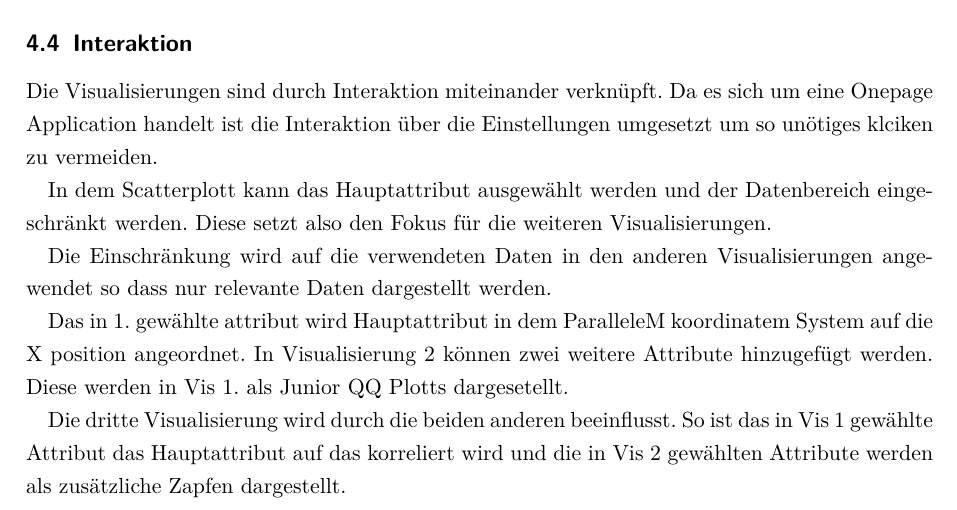
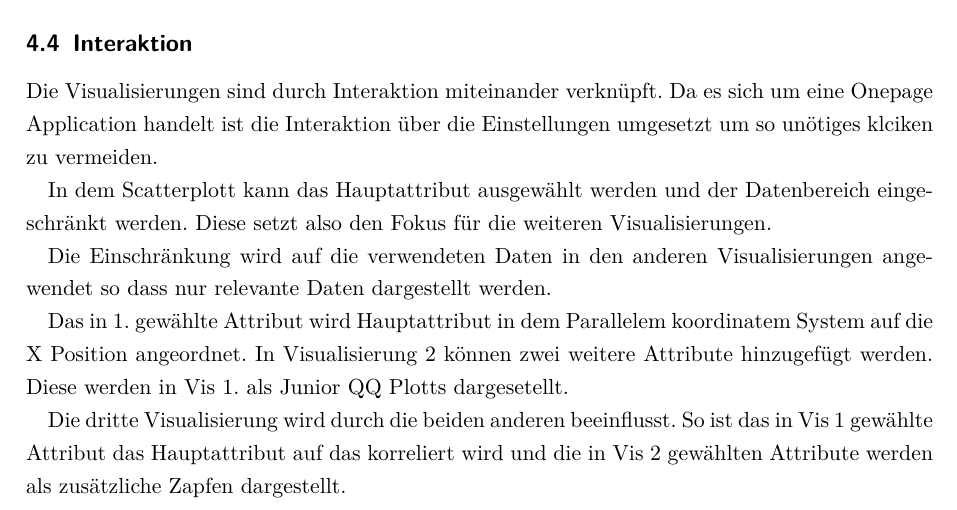
Before and after one commit to EinKnopfzu/Sleep-Efficiency-Dataset, a LaTeX document (Bericht/SleepEfficiencyWoerner.tex): part of page 12 of 19, cut so that both start at the same text. Compiled offline with pdfLaTeX.

Commit message:
Rechtschreib fehler korrigiert

```diff
--- a/Bericht/SleepEfficiencyWoerner.tex
+++ b/Bericht/SleepEfficiencyWoerner.tex
@@ -238,7 +238,7 @@ Diese setzt also den Fokus für die weiteren Visualisierungen.
 
 Die Einschränkung wird auf die verwendeten Daten in den anderen Visualisierungen angewendet so dass nur relevante Daten dargestellt werden.
 
-Das in 1. gewählte attribut wird  Hauptattribut in dem ParalleleM koordinatem System auf die X position angeordnet.
+Das in 1. gewählte Attribut wird  Hauptattribut in dem Parallelem koordinatem System auf die X Position angeordnet.
 In Visualisierung 2 können zwei weitere  Attribute hinzugefügt werden. Diese werden in Vis 1. als Junior QQ Plotts dargesetellt.
 
 Die dritte Visualisierung wird durch die beiden anderen beeinflusst. So ist das in Vis 1 gewählte Attribut das Hauptattribut auf das korreliert wird und die in Vis 2 gewählten Attribute werden als zusätzliche Zapfen dargestellt.
```
